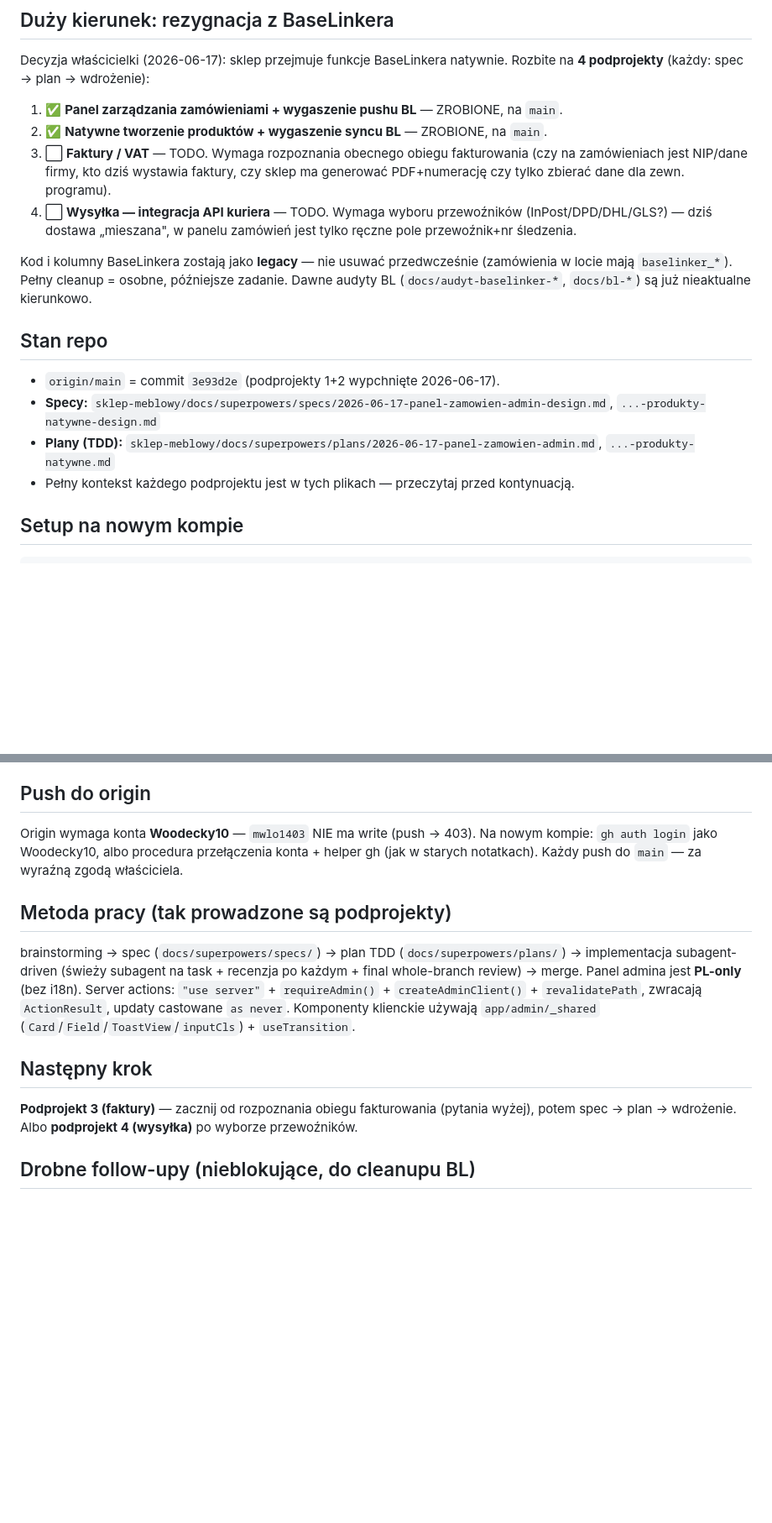
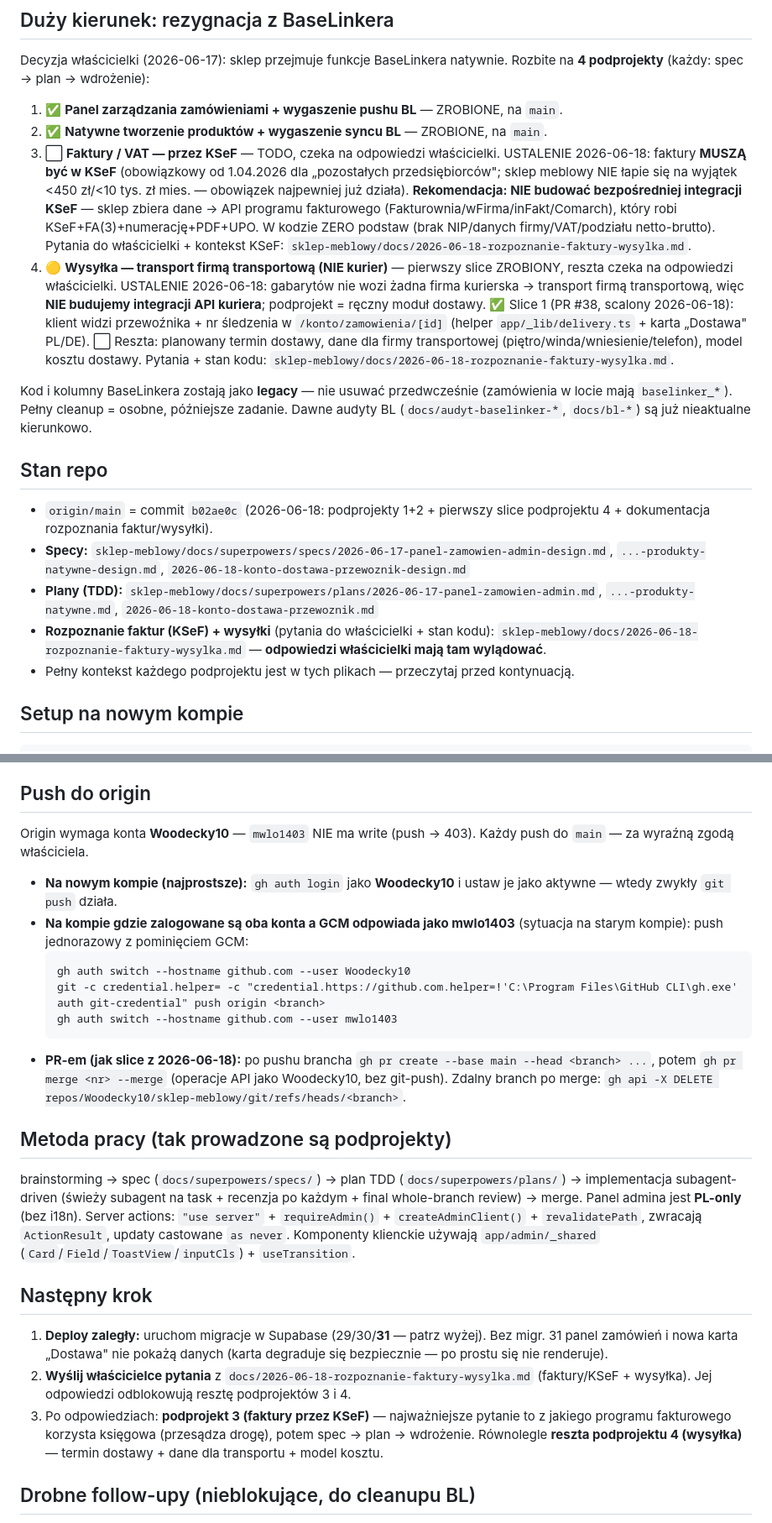
Before and after one commit to Woodecky10/sklep-meblowy, a Markdown page: ONBOARDING.md, 2 parts joined by grey strips. Shown at 84% size. Rendered like a GitHub page; blank space fills up the shorter version.

Commit message:
docs: ONBOARDING — aktualizacja po slice wysylka 4.1 (KSeF, transport firma transportowa, origin b02ae0c, inline procedura push)

````diff
--- a/ONBOARDING.md
+++ b/ONBOARDING.md
@@ -12,15 +12,16 @@ Decyzja właścicielki (2026-06-17): sklep przejmuje funkcje BaseLinkera natywni
 
 1. ✅ **Panel zarządzania zamówieniami + wygaszenie pushu BL** — ZROBIONE, na `main`.
 2. ✅ **Natywne tworzenie produktów + wygaszenie syncu BL** — ZROBIONE, na `main`.
-3. ⬜ **Faktury / VAT** — TODO. Wymaga rozpoznania obecnego obiegu fakturowania (czy na zamówieniach jest NIP/dane firmy, kto dziś wystawia faktury, czy sklep ma generować PDF+numerację czy tylko zbierać dane dla zewn. programu).
-4. ⬜ **Wysyłka — integracja API kuriera** — TODO. Wymaga wyboru przewoźników (InPost/DPD/DHL/GLS?) — dziś dostawa „mieszana", w panelu zamówień jest tylko ręczne pole przewoźnik+nr śledzenia.
+3. ⬜ **Faktury / VAT — przez KSeF** — TODO, czeka na odpowiedzi właścicielki. USTALENIE 2026-06-18: faktury **MUSZĄ być w KSeF** (obowiązkowy od 1.04.2026 dla „pozostałych przedsiębiorców"; sklep meblowy NIE łapie się na wyjątek <450 zł/<10 tys. zł mies. — obowiązek najpewniej już działa). **Rekomendacja: NIE budować bezpośredniej integracji KSeF** — sklep zbiera dane → API programu fakturowego (Fakturownia/wFirma/inFakt/Comarch), który robi KSeF+FA(3)+numerację+PDF+UPO. W kodzie ZERO podstaw (brak NIP/danych firmy/VAT/podziału netto-brutto). Pytania do właścicielki + kontekst KSeF: `sklep-meblowy/docs/2026-06-18-rozpoznanie-faktury-wysylka.md`.
+4. 🟡 **Wysyłka — transport firmą transportową (NIE kurier)** — pierwszy slice ZROBIONY, reszta czeka na odpowiedzi właścicielki. USTALENIE 2026-06-18: gabarytów nie wozi żadna firma kurierska → transport firmą transportową, więc **NIE budujemy integracji API kuriera**; podprojekt = ręczny moduł dostawy. ✅ Slice 1 (PR #38, scalony 2026-06-18): klient widzi przewoźnika + nr śledzenia w `/konto/zamowienia/[id]` (helper `app/_lib/delivery.ts` + karta „Dostawa" PL/DE). ⬜ Reszta: planowany termin dostawy, dane dla firmy transportowej (piętro/winda/wniesienie/telefon), model kosztu dostawy. Pytania + stan kodu: `sklep-meblowy/docs/2026-06-18-rozpoznanie-faktury-wysylka.md`.
 
 Kod i kolumny BaseLinkera zostają jako **legacy** — nie usuwać przedwcześnie (zamówienia w locie mają `baselinker_*`). Pełny cleanup = osobne, późniejsze zadanie. Dawne audyty BL (`docs/audyt-baselinker-*`, `docs/bl-*`) są już nieaktualne kierunkowo.
 
 ## Stan repo
-- `origin/main` = commit `3e93d2e` (podprojekty 1+2 wypchnięte 2026-06-17).
-- **Specy:** `sklep-meblowy/docs/superpowers/specs/2026-06-17-panel-zamowien-admin-design.md`, `...-produkty-natywne-design.md`
-- **Plany (TDD):** `sklep-meblowy/docs/superpowers/plans/2026-06-17-panel-zamowien-admin.md`, `...-produkty-natywne.md`
+- `origin/main` = commit `b02ae0c` (2026-06-18: podprojekty 1+2 + pierwszy slice podprojektu 4 + dokumentacja rozpoznania faktur/wysyłki).
+- **Specy:** `sklep-meblowy/docs/superpowers/specs/2026-06-17-panel-zamowien-admin-design.md`, `...-produkty-natywne-design.md`, `2026-06-18-konto-dostawa-przewoznik-design.md`
+- **Plany (TDD):** `sklep-meblowy/docs/superpowers/plans/2026-06-17-panel-zamowien-admin.md`, `...-produkty-natywne.md`, `2026-06-18-konto-dostawa-przewoznik.md`
+- **Rozpoznanie faktur (KSeF) + wysyłki** (pytania do właścicielki + stan kodu): `sklep-meblowy/docs/2026-06-18-rozpoznanie-faktury-wysylka.md` — **odpowiedzi właścicielki mają tam wylądować**.
 - Pełny kontekst każdego podprojektu jest w tych plikach — przeczytaj przed kontynuacją.
 
 ## Setup na nowym kompie
@@ -45,13 +46,23 @@ Podprojekt 2 (produkty) migracji nie wymaga (kolumny były już od migr. 29).
 `npx tsc --noEmit` (0 błędów) · `npm run lint` (0) · `npm test` (vitest, zielony) · `npm run build` (przechodzi). Stan na 3e93d2e: 187 testów, 48 tras.
 
 ## Push do origin
-Origin wymaga konta **Woodecky10** — `mwlo1403` NIE ma write (push → 403). Na nowym kompie: `gh auth login` jako Woodecky10, albo procedura przełączenia konta + helper gh (jak w starych notatkach). Każdy push do `main` — za wyraźną zgodą właściciela.
+Origin wymaga konta **Woodecky10** — `mwlo1403` NIE ma write (push → 403). Każdy push do `main` — za wyraźną zgodą właściciela.
+- **Na nowym kompie (najprostsze):** `gh auth login` jako **Woodecky10** i ustaw je jako aktywne — wtedy zwykły `git push` działa.
+- **Na kompie gdzie zalogowane są oba konta a GCM odpowiada jako mwlo1403** (sytuacja na starym kompie): push jednorazowy z pominięciem GCM:
+  ```
+  gh auth switch --hostname github.com --user Woodecky10
+  git -c credential.helper= -c "credential.https://github.com.helper=!'C:\Program Files\GitHub CLI\gh.exe' auth git-credential" push origin <branch>
+  gh auth switch --hostname github.com --user mwlo1403
+  ```
+- **PR-em (jak slice z 2026-06-18):** po pushu brancha `gh pr create --base main --head <branch> ...`, potem `gh pr merge <nr> --merge` (operacje API jako Woodecky10, bez git-push). Zdalny branch po merge: `gh api -X DELETE repos/Woodecky10/sklep-meblowy/git/refs/heads/<branch>`.
 
 ## Metoda pracy (tak prowadzone są podprojekty)
 brainstorming → spec (`docs/superpowers/specs/`) → plan TDD (`docs/superpowers/plans/`) → implementacja subagent-driven (świeży subagent na task + recenzja po każdym + final whole-branch review) → merge. Panel admina jest **PL-only** (bez i18n). Server actions: `"use server"` + `requireAdmin()` + `createAdminClient()` + `revalidatePath`, zwracają `ActionResult`, updaty castowane `as never`. Komponenty klienckie używają `app/admin/_shared` (`Card`/`Field`/`ToastView`/`inputCls`) + `useTransition`.
 
 ## Następny krok
-**Podprojekt 3 (faktury)** — zacznij od rozpoznania obiegu fakturowania (pytania wyżej), potem spec → plan → wdrożenie. Albo **podprojekt 4 (wysyłka)** po wyborze przewoźników.
+1. **Deploy zaległy:** uruchom migracje w Supabase (29/30/**31** — patrz wyżej). Bez migr. 31 panel zamówień i nowa karta „Dostawa" nie pokażą danych (karta degraduje się bezpiecznie — po prostu się nie renderuje).
+2. **Wyślij właścicielce pytania** z `docs/2026-06-18-rozpoznanie-faktury-wysylka.md` (faktury/KSeF + wysyłka). Jej odpowiedzi odblokowują resztę podprojektów 3 i 4.
+3. Po odpowiedziach: **podprojekt 3 (faktury przez KSeF)** — najważniejsze pytanie to z jakiego programu fakturowego korzysta księgowa (przesądza drogę), potem spec → plan → wdrożenie. Równolegle **reszta podprojektu 4 (wysyłka)** — termin dostawy + dane dla transportu + model kosztu.
 
 ## Drobne follow-upy (nieblokujące, do cleanupu BL)
 - `schema.sql` jest niekompletnym baseline'em (pre-existing) — fresh-DB bootstrap z samego pliku byłby niepełny; źródłem prawdy są migracje.
````
